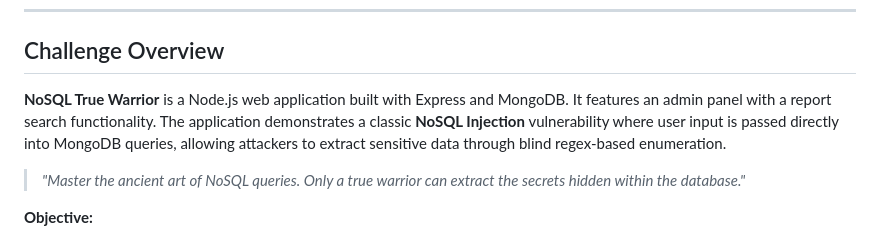
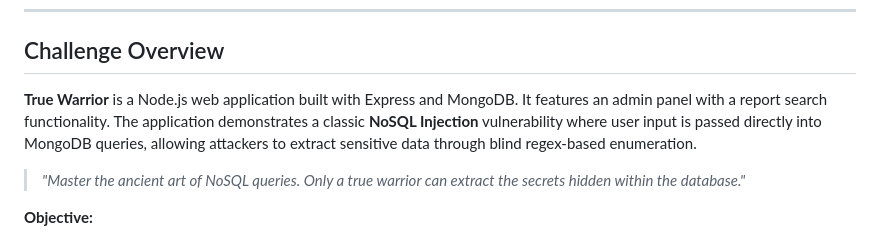
Before and after one commit to Rayene9052/Pioneers25CTF-Web-Writeups, a Markdown page: Web_Challenges/True_Warrior/README.md, the part around the change. GitHub-like rendering.

Commit message:
web challs

```diff
--- a/Web_Challenges/True_Warrior/README.md
+++ b/Web_Challenges/True_Warrior/README.md
@@ -7,7 +7,7 @@
 
 ## Challenge Overview
 
-**NoSQL True Warrior** is a Node.js web application built with Express and MongoDB. It features an admin panel with a report search functionality. The application demonstrates a classic **NoSQL Injection** vulnerability where user input is passed directly into MongoDB queries, allowing attackers to extract sensitive data through blind regex-based enumeration.
+**True Warrior** is a Node.js web application built with Express and MongoDB. It features an admin panel with a report search functionality. The application demonstrates a classic **NoSQL Injection** vulnerability where user input is passed directly into MongoDB queries, allowing attackers to extract sensitive data through blind regex-based enumeration.
 
 > *"Master the ancient art of NoSQL queries. Only a true warrior can extract the secrets hidden within the database."*
 
```
